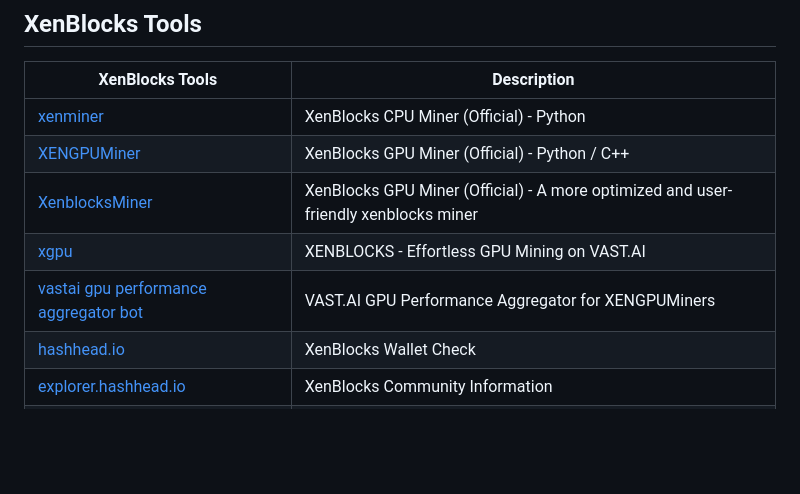
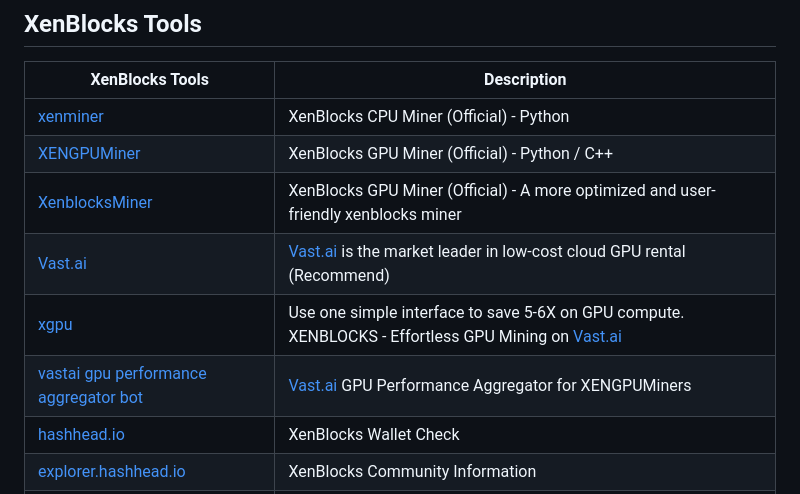
Before and after one commit to xenartist/x1-wiki, a Markdown page: README.md, the part around the change. GitHub-like rendering; blank space fills up the shorter version.

```diff
--- a/README.md
+++ b/README.md
@@ -76,8 +76,9 @@ A curated list of XEN Crypto Ecosystem.
 | [xenminer](https://github.com/jacklevin74/xenminer/)         | XenBlocks CPU Miner (Official) - Python                      |
 | [XENGPUMiner](https://github.com/shanhaicoder/XENGPUMiner/)  | XenBlocks GPU Miner (Official) - Python / C++                |
 | [XenblocksMiner](https://github.com/woodysoil/XenblocksMiner/) | XenBlocks GPU Miner (Official) - A more optimized and user-friendly xenblocks miner |
-| [xgpu](https://github.com/JozefJarosciak/xgpu)               | XENBLOCKS - Effortless GPU Mining on VAST.AI                 |
-| [vastai gpu performance aggregator bot](https://github.com/tr4vLer/vastai_instances_aggregator_bot) | VAST.AI GPU Performance Aggregator for XENGPUMiners          |
+| [Vast.ai](https://cloud.vast.ai/?ref_id=87804)               | [Vast.ai](https://cloud.vast.ai/?ref_id=87804) is the market leader in low-cost cloud GPU rental (Recommend) |
+| [xgpu](https://github.com/JozefJarosciak/xgpu)               | Use one simple interface to save 5-6X on GPU compute. XENBLOCKS - Effortless GPU Mining on [Vast.ai](https://cloud.vast.ai/?ref_id=87804) |
+| [vastai gpu performance aggregator bot](https://github.com/tr4vLer/vastai_instances_aggregator_bot) | [Vast.ai](https://cloud.vast.ai/?ref_id=87804) GPU Performance Aggregator for XENGPUMiners |
 | [hashhead.io](https://hashhead.io/)                          | XenBlocks Wallet Check                                       |
 | [explorer.hashhead.io](https://explorer.hashhead.io/)        | XenBlocks Community Information                              |
 | [xenmaps](https://xenmaps.io/)                               | XenMaps: The First Inscription Project on XenBlocks          |
```
